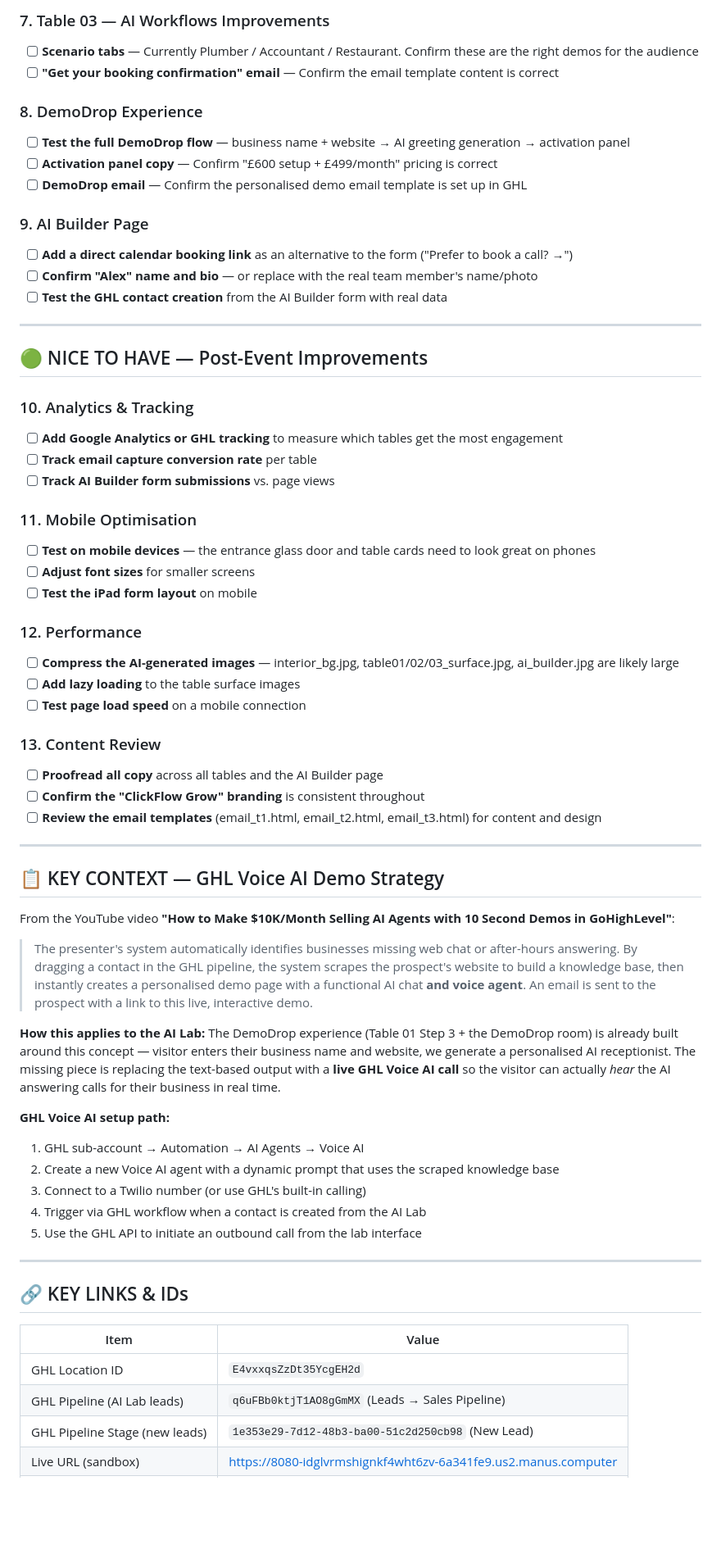
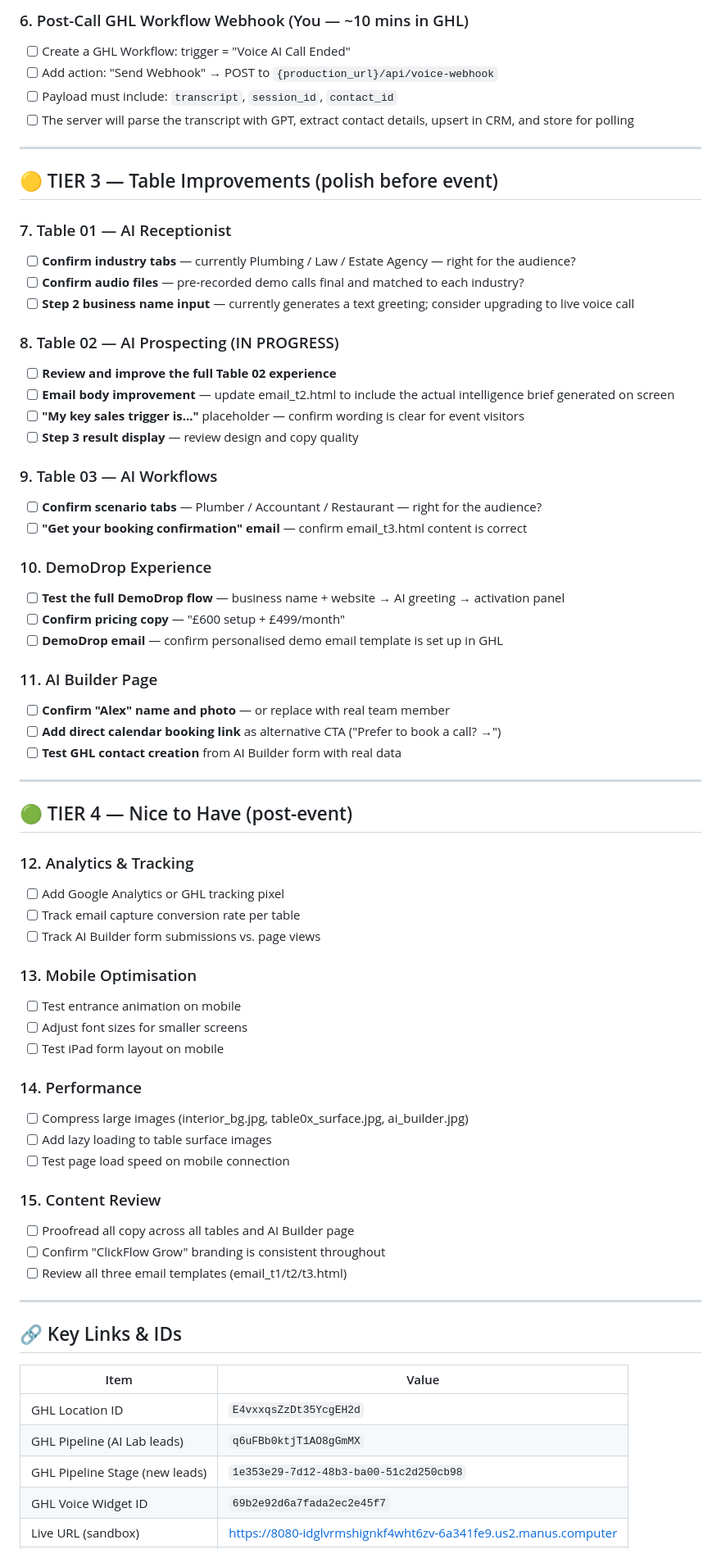
Before and after one commit to lisamac92/cfg-ai-lab, a Markdown page: PROJECT_CHECKLIST.md, the part around one of its changes. Shown at 82% size. Drawn GitHub-style; blank space fills up the shorter version.

Commit message:
docs: update PROJECT_CHECKLIST.md with full prioritised to-do list

```diff
--- a/PROJECT_CHECKLIST.md
+++ b/PROJECT_CHECKLIST.md
@@ -64,67 +60,71 @@
 
-### 7. Table 03 — AI Workflows Improvements
-- [ ] **Scenario tabs** — Currently Plumber / Accountant / Restaurant. Confirm these are the right demos for the audience
-- [ ] **"Get your booking confirmation" email** — Confirm the email template content is correct
-
-### 8. DemoDrop Experience
-- [ ] **Test the full DemoDrop flow** — business name + website → AI greeting generation → activation panel
-- [ ] **Activation panel copy** — Confirm "£600 setup + £499/month" pricing is correct
-- [ ] **DemoDrop email** — Confirm the personalised demo email template is set up in GHL
-
-### 9. AI Builder Page
-- [ ] **Add a direct calendar booking link** as an alternative to the form ("Prefer to book a call? →")
-- [ ] **Confirm "Alex" name and bio** — or replace with the real team member's name/photo
-- [ ] **Test the GHL contact creation** from the AI Builder form with real data
+### 6. Post-Call GHL Workflow Webhook (You — ~10 mins in GHL)
+- [ ] Create a GHL Workflow: trigger = "Voice AI Call Ended"
+- [ ] Add action: "Send Webhook" → POST to `{production_url}/api/voice-webhook`
+- [ ] Payload must include: `transcript`, `session_id`, `contact_id`
+- [ ] The server will parse the transcript with GPT, extract contact details, upsert in CRM, and store for polling
 
 ---
 
-## 🟢 NICE TO HAVE — Post-Event Improvements
+## 🟡 TIER 3 — Table Improvements (polish before event)
 
-### 10. Analytics & Tracking
-- [ ] **Add Google Analytics or GHL tracking** to measure which tables get the most engagement
-- [ ] **Track email capture conversion rate** per table
-- [ ] **Track AI Builder form submissions** vs. page views
+### 7. Table 01 — AI Receptionist
+- [ ] **Confirm industry tabs** — currently Plumbing / Law / Estate Agency — right for the audience?
+- [ ] **Confirm audio files** — pre-recorded demo calls final and matched to each industry?
+- [ ] **Step 2 business name input** — currently generates a text greeting; consider upgrading to live voice call
 
-### 11. Mobile Optimisation
-- [ ] **Test on mobile devices** — the entrance glass door and table cards need to look great on phones
-- [ ] **Adjust font sizes** for smaller screens
-- [ ] **Test the iPad form layout** on mobile
+### 8. Table 02 — AI Prospecting (IN PROGRESS)
+- [ ] **Review and improve the full Table 02 experience**
+- [ ] **Email body improvement** — update email_t2.html to include the actual intelligence brief generated on screen
+- [ ] **"My key sales trigger is..."** placeholder — confirm wording is clear for event visitors
+- [ ] **Step 3 result display** — review design and copy quality
 
-### 12. Performance
-- [ ] **Compress the AI-generated images** — interior_bg.jpg, table01/02/03_surface.jpg, ai_builder.jpg are likely large
-- [ ] **Add lazy loading** to the table surface images
-- [ ] **Test page load speed** on a mobile connection
+### 9. Table 03 — AI Workflows
+- [ ] **Confirm scenario tabs** — Plumber / Accountant / Restaurant — right for the audience?
+- [ ] **"Get your booking confirmation" email** — confirm email_t3.html content is correct
 
-### 13. Content Review
-- [ ] **Proofread all copy** across all tables and the AI Builder page
-- [ ] **Confirm the "ClickFlow Grow" branding** is consistent throughout
-- [ ] **Review the email templates** (email_t1.html, email_t2.html, email_t3.html) for content and design
+### 10. DemoDrop Experience
+- [ ] **Test the full DemoDrop flow** — business name + website → AI greeting → activation panel
+- [ ] **Confirm pricing copy** — "£600 setup + £499/month"
+- [ ] **DemoDrop email** — confirm personalised demo email template is set up in GHL
+
+### 11. AI Builder Page
+- [ ] **Confirm "Alex" name and photo** — or replace with real team member
+- [ ] **Add direct calendar booking link** as alternative CTA ("Prefer to book a call? →")
+- [ ] **Test GHL contact creation** from AI Builder form with real data
 
 ---
 
-## 📋 KEY CONTEXT — GHL Voice AI Demo Strategy
+## 🟢 TIER 4 — Nice to Have (post-event)
 
-From the YouTube video **"How to Make $10K/Month Selling AI Agents with 10 Second Demos in GoHighLevel"**:
+### 12. Analytics & Tracking
+- [ ] Add Google Analytics or GHL tracking pixel
+- [ ] Track email capture conversion rate per table
+- [ ] Track AI Builder form submissions vs. page views
 
-> The presenter's system automatically identifies businesses missing web chat or after-hours answering. By dragging a contact in the GHL pipeline, the system scrapes the prospect's website to build a knowledge base, then instantly creates a personalised demo page with a functional AI chat **and voice agent**. An email is sent to the prospect with a link to this live, interactive demo.
+### 13. Mobile Optimisation
+- [ ] Test entrance animation on mobile
+- [ ] Adjust font sizes for smaller screens
+- [ ] Test iPad form layout on mobile
 
-**How this applies to the AI Lab:**
-The DemoDrop experience (Table 01 Step 3 + the DemoDrop room) is already built around this concept — visitor enters their business name and website, we generate a personalised AI receptionist. The missing piece is replacing the text-based output with a **live GHL Voice AI call** so the visitor can actually *hear* the AI answering calls for their business in real time.
+### 14. Performance
+- [ ] Compress large images (interior_bg.jpg, table0x_surface.jpg, ai_builder.jpg)
+- [ ] Add lazy loading to table surface images
+- [ ] Test page load speed on mobile connection
 
-**GHL Voice AI setup path:**
-1. GHL sub-account → Automation → AI Agents → Voice AI
-2. Create a new Voice AI agent with a dynamic prompt that uses the scraped knowledge base
-3. Connect to a Twilio number (or use GHL's built-in calling)
-4. Trigger via GHL workflow when a contact is created from the AI Lab
-5. Use the GHL API to initiate an outbound call from the lab interface
+### 15. Content Review
+- [ ] Proofread all copy across all tables and AI Builder page
+- [ ] Confirm "ClickFlow Grow" branding is consistent throughout
+- [ ] Review all three email templates (email_t1/t2/t3.html)
 
 ---
 
-## 🔗 KEY LINKS & IDs
+## 🔗 Key Links & IDs
 
 | Item | Value |
 |---|---|
 | GHL Location ID | `E4vxxqsZzDt35YcgEH2d` |
-| GHL Pipeline (AI Lab leads) | `q6uFBb0ktjT1AO8gGmMX` (Leads → Sales Pipeline) |
-| GHL Pipeline Stage (new leads) | `1e353e29-7d12-48b3-ba00-51c2d250cb98` (New Lead) |
+| GHL Pipeline (AI Lab leads) | `q6uFBb0ktjT1AO8gGmMX` |
+| GHL Pipeline Stage (new leads) | `1e353e29-7d12-48b3-ba00-51c2d250cb98` |
+| GHL Voice Widget ID | `69b2e92d6a7fada2ec2e45f7` |
 | Live URL (sandbox) | https://8080-idglvrmshignkf4wht6zv-6a341fe9.us2.manus.computer |
```
Also changed, not shown: other parts of PROJECT_CHECKLIST.md (+42 -46 lines).
